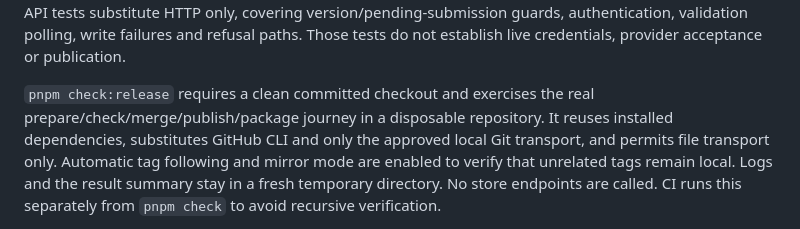
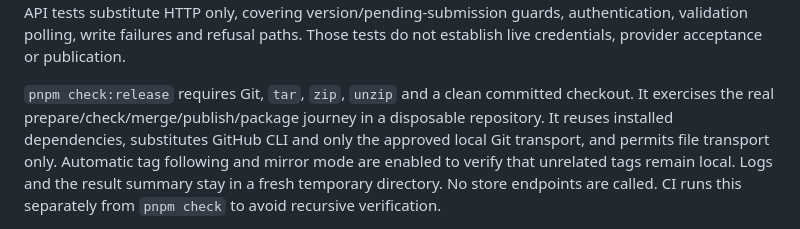
Before and after one commit to WebCu/createratio, a Markdown page: docs/testing.md, the part around the change. Drawn GitHub-style.

Commit message:
Document system tools required by release smoke checks

```diff
--- a/docs/testing.md
+++ b/docs/testing.md
@@ -256,8 +256,8 @@ covering version/pending-submission guards, authentication, validation polling,
 write failures and refusal paths. Those tests do not establish live credentials,
 provider acceptance or publication.
 
-`pnpm check:release` requires a clean committed checkout and exercises the real
-prepare/check/merge/publish/package journey in a disposable repository. It reuses
+`pnpm check:release` requires Git, `tar`, `zip`, `unzip` and a clean committed
+checkout. It exercises the real prepare/check/merge/publish/package journey in a disposable repository. It reuses
 installed dependencies, substitutes GitHub CLI and only the approved local Git
 transport, and permits file transport only. Automatic tag following and mirror
 mode are enabled to verify that unrelated tags remain local. Logs and the result
```
